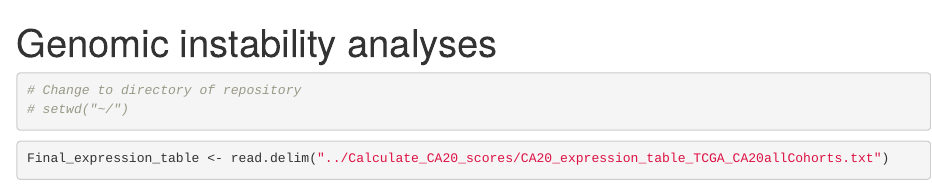
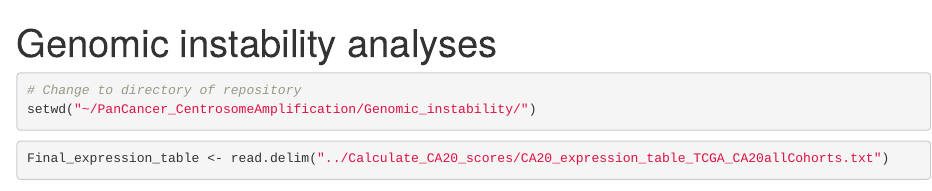
Before and after one commit to bernardo-de-almeida/PanCancer_CentrosomeAmplification, an R Markdown document (Genomic_instability/Genomic_instability_analyses.Rmd): the page in a window 1100 px wide, from its top. Rendered offline with R 4.5, knitr and Pandoc, with nearby package versions; some code elsewhere in the file could not run offline; common packages that the code uses without loading them are loaded.

Commit message:
Update Genomic_instability_analyses.Rmd
change work dir

````diff
--- a/Genomic_instability/Genomic_instability_analyses.Rmd
+++ b/Genomic_instability/Genomic_instability_analyses.Rmd
@@ -10,7 +10,7 @@ knitr::opts_chunk$set(echo = TRUE)
 ```{r set working directory}
 
 # Change to directory of repository
-# setwd("~/")
+setwd("~/PanCancer_CentrosomeAmplification/Genomic_instability/")
 
 ```
 
````
